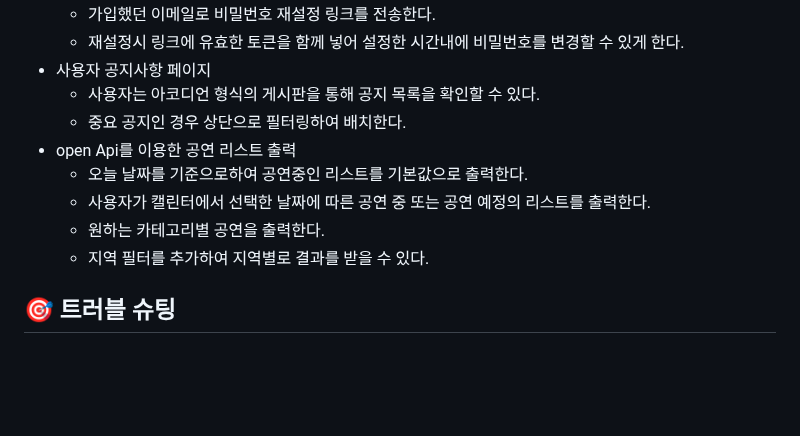
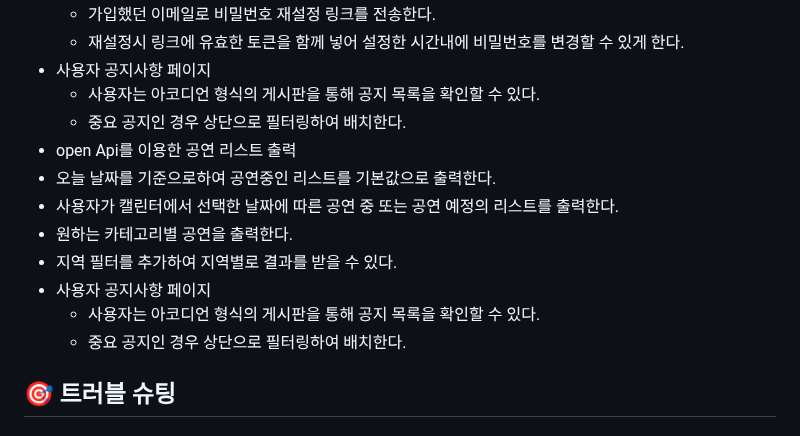
Before and after one commit to hhhyeon97/node-team6-be, a Markdown page: README.md, the part around the change. GitHub-like rendering; blank space fills up the shorter version.

```diff
--- a/README.md
+++ b/README.md
@@ -76,11 +76,14 @@ Noona Culture는 공연정보를 조회 및 예매할 수 있는 종합적인
  - 사용자 공지사항 페이지
    - 사용자는 아코디언 형식의 게시판을 통해 공지 목록을 확인할 수 있다.
    - 중요 공지인 경우 상단으로 필터링하여 배치한다.
-- open Api를 이용한 공연 리스트 출력
+ - open Api를 이용한 공연 리스트 출력
   - 오늘 날짜를 기준으로하여 공연중인 리스트를 기본값으로 출력한다.
   - 사용자가 캘린터에서 선택한 날짜에 따른 공연 중 또는 공연 예정의 리스트를 출력한다.
   - 원하는 카테고리별 공연을 출력한다.
   - 지역 필터를 추가하여 지역별로 결과를 받을 수 있다.
+ - 사용자 공지사항 페이지
+   - 사용자는 아코디언 형식의 게시판을 통해 공지 목록을 확인할 수 있다.
+   - 중요 공지인 경우 상단으로 필터링하여 배치한다.
 
 
 ## 🎯 트러블 슈팅
```
